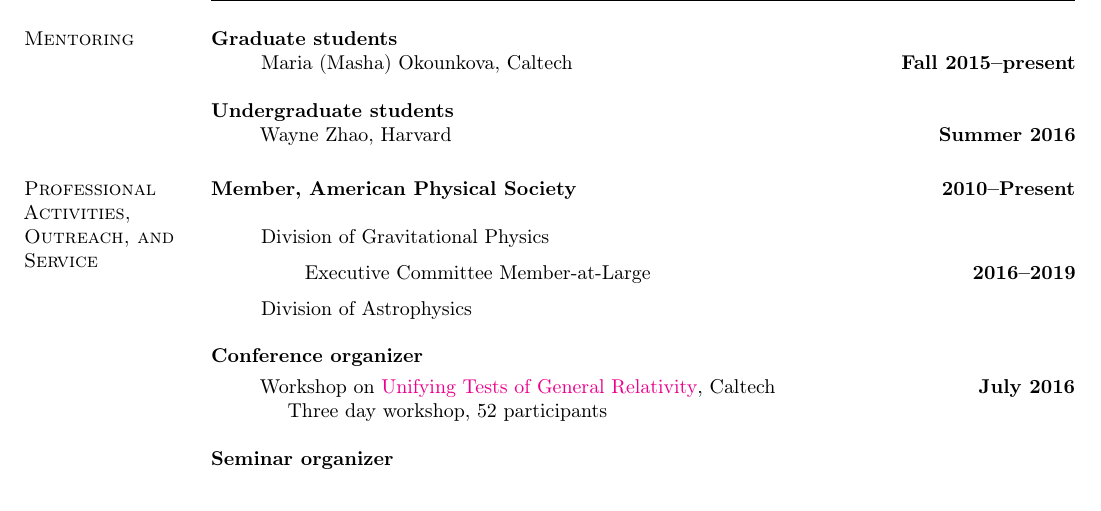
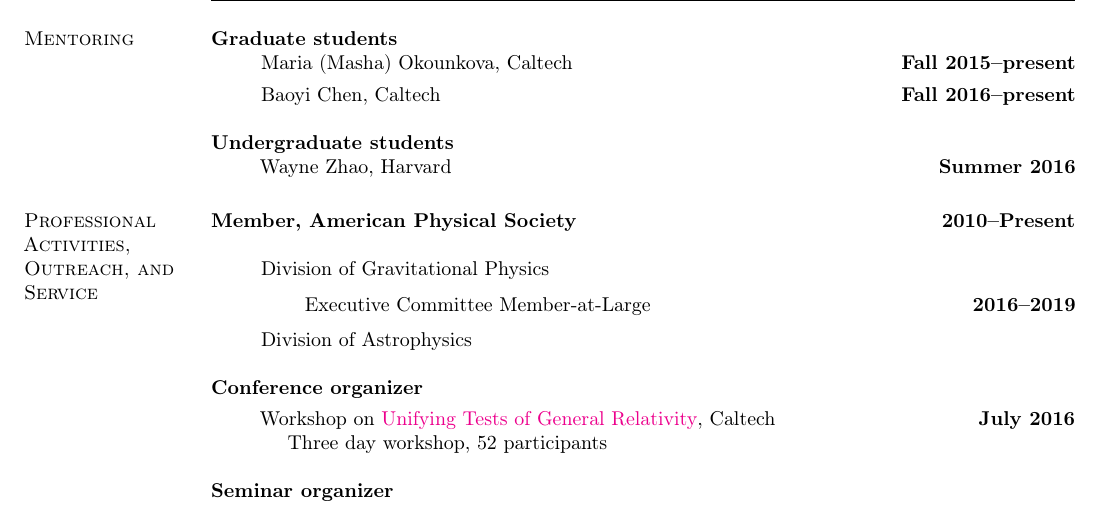
Before and after one commit to duetosymmetry/cv, a LaTeX CV (LeoCStein.tex): part of page 2 of 6, cut so that both start at the same text. Compiled offline with pdfLaTeX.

Commit message:
Add Baoyi under worked with students

```diff
--- a/LeoCStein.tex
+++ b/LeoCStein.tex
@@ -122,6 +122,8 @@ investigations in near-horizon extremal Kerr.
 \begin{itemize}
 \item[] Maria (Masha) Okounkova, Caltech
 \hfill {\bf Fall 2015--present}
+\item[] Baoyi Chen, Caltech
+\hfill {\bf Fall 2016--present}
 \end{itemize}
 {\bf Undergraduate students}
 \begin{itemize}
```
